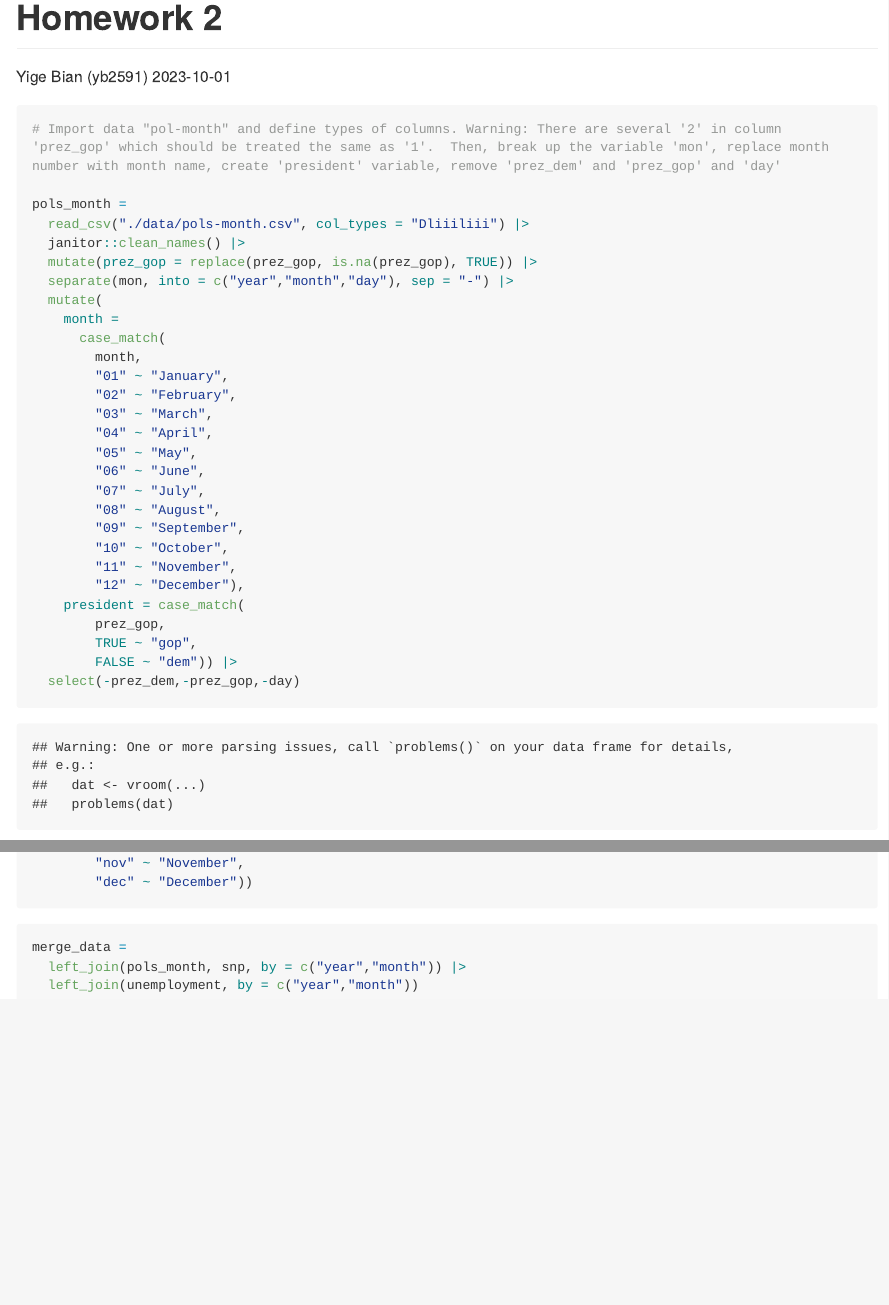
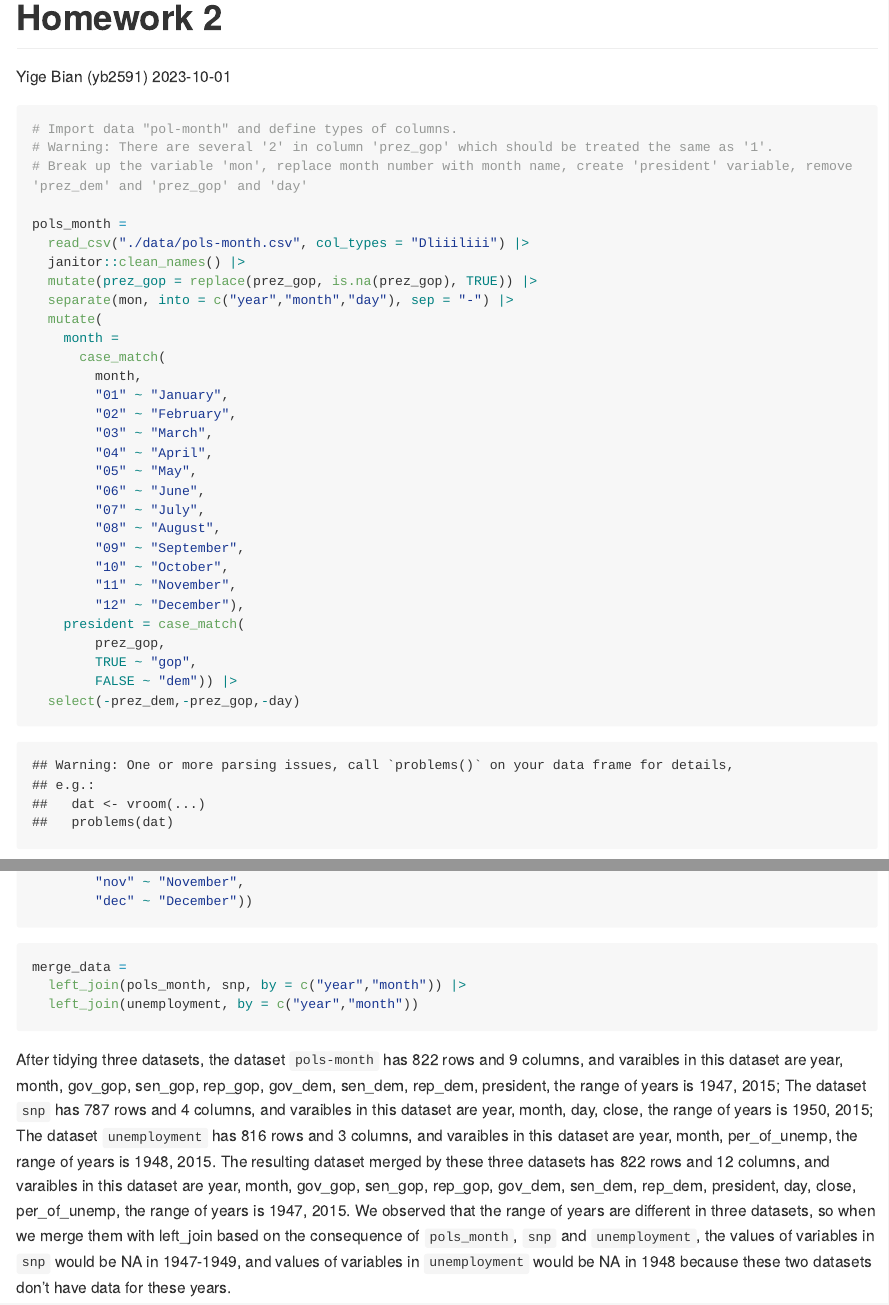
Before and after one commit to YigeBian/p8105_hw2_yb2591, an R Markdown document (p8105_hw2_yb2591.Rmd): the page in a window 1100 px wide, from its top, and a second part further down, joined at a grey line. Rendered offline with R 4.5, knitr and Pandoc, with nearby package versions; long lines of code are wrapped; column names are cleaned by a stand-in for the janitor package.

Commit message:
add illustration for data in problem 1, and polish some codes

````diff
--- a/p8105_hw2_yb2591.Rmd
+++ b/p8105_hw2_yb2591.Rmd
@@ -11,7 +11,9 @@ library(tidyverse)
 ```
 
 ```{r tidy ppols_month}
-# Import data "pol-month" and define types of columns. Warning: There are several '2' in column 'prez_gop' which should be treated the same as '1'.  Then, break up the variable 'mon', replace month number with month name, create 'president' variable, remove 'prez_dem' and 'prez_gop' and 'day'
+# Import data "pol-month" and define types of columns.
+# Warning: There are several '2' in column 'prez_gop' which should be treated the same as '1'.
+# Break up the variable 'mon', replace month number with month name, create 'president' variable, remove 'prez_dem' and 'prez_gop' and 'day'
 
 pols_month =
   read_csv("./data/pols-month.csv", col_types = "Dliiiliii") |>
@@ -100,3 +102,6 @@ merge_data =
   left_join(pols_month, snp, by = c("year","month")) |>
   left_join(unemployment, by = c("year","month"))
 ```
+
+After tidying three datasets, the dataset `pols-month` has `r nrow(pols_month)` rows and `r ncol(pols_month)` columns, and varaibles in this dataset are `r colnames(pols_month)`, the range of years is `r range(pols_month$year)`; The dataset `snp` has `r nrow(snp)` rows and `r ncol(snp)` columns, and varaibles in this dataset are `r colnames(snp)`, the range of years is `r range(snp$year)`; The dataset `unemployment` has `r nrow(unemployment)` rows and `r ncol(unemployment)` columns, and varaibles in this dataset are `r colnames(unemployment)`, the range of years is `r range(unemployment$year)`.
+The resulting dataset merged by these three datasets has `r nrow(merge_data)` rows and `r ncol(merge_data)` columns, and varaibles in this dataset  are `r colnames(merge_data)`, the range of years is `r range(merge_data$year)`. We observed that the range of years are different in three datasets, so when we merge them with left_join based on the consequence of `pols_month`, `snp` and `unemployment`, the values of variables in `snp` would be NA in 1947-1949, and values of variables in `unemployment` would be NA in 1948 because these two datasets don't have data for these years.
````
